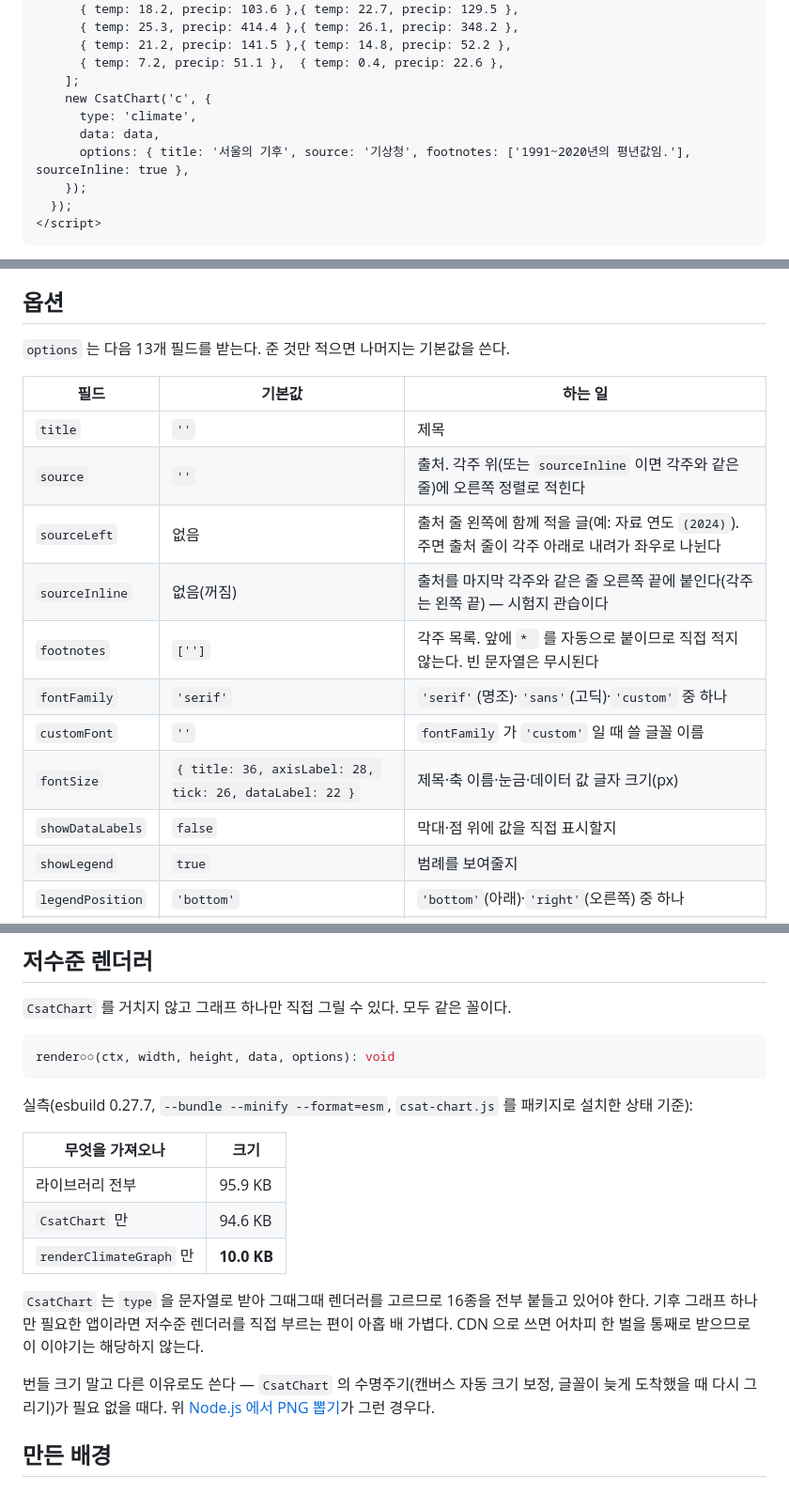
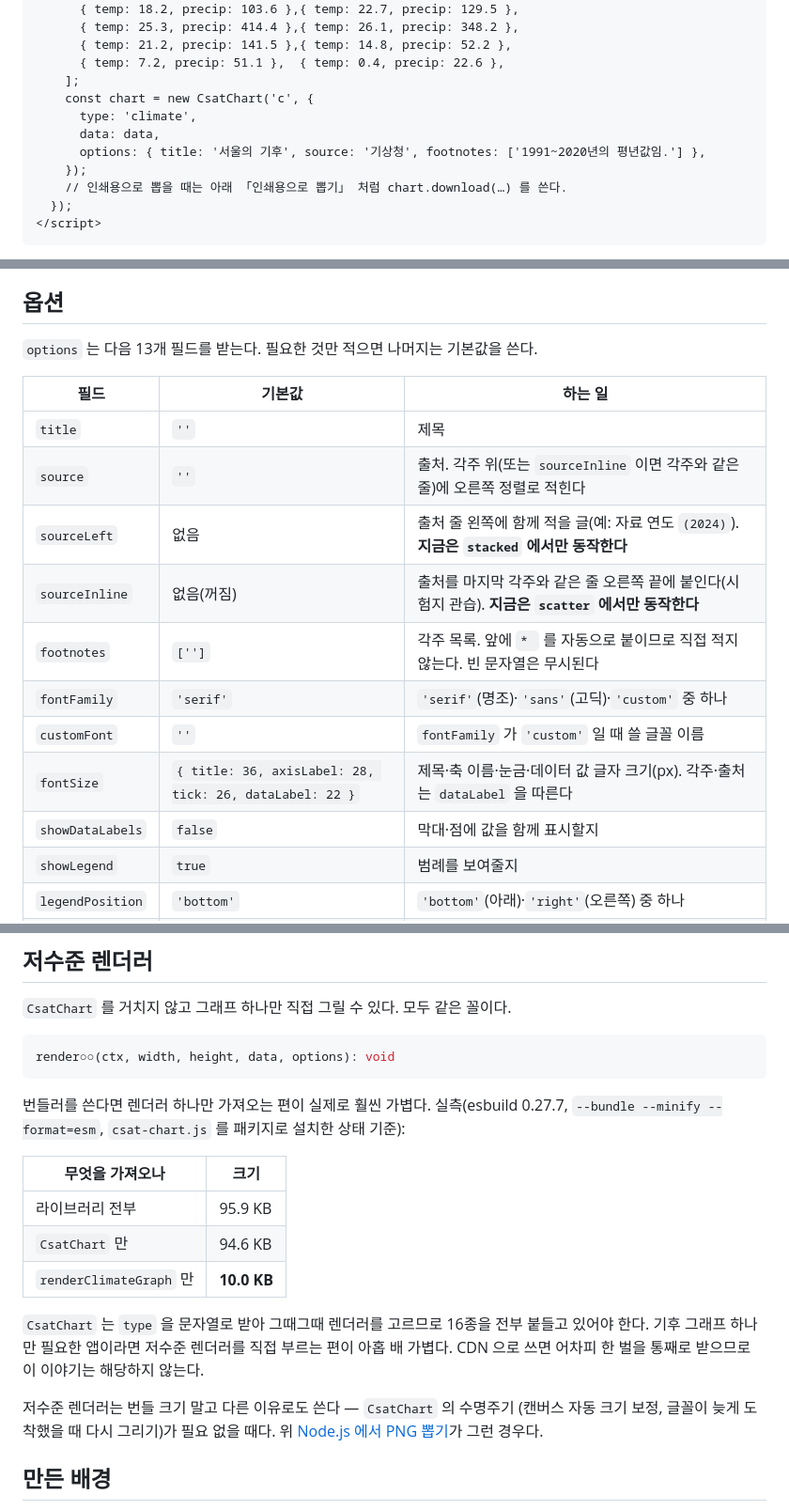
Before and after one commit to yhk1m/csat-chart.js, a Markdown page: README.md, 3 parts joined by grey strips. Shown at 94% size. Rendered like a GitHub page.

Commit message:
docs: 동작하지 않는 옵션을 정확히 적고, 교사 경로에서 chart 를 정의한다
재검토에서 나온 Important 2건과 문장 다듬기를 반영한다.

- sourceInline·sourceLeft 는 공통 옵션으로 문서화돼 있었지만 실제로는
  ScatterBubble.ts(sourceInline, 호출 두 곳)·StackedBarPie.ts(sourceLeft,
  호출 두 곳)에서만 넘겨진다 — grep 으로 2:2 를 직접 확인했다. climate 는
  둘 다 넘기지 않아 옵션 테이블의 두 행을 "지금은 OO 에서만 동작한다" 로
  고치고, 「내 자료 넣기」 스니펫에서 효과 없는 sourceInline: true 를 뺐다
  (제거 전후로 렌더링이 똑같음을 픽셀로 확인 — 그것이 리뷰어가 본 PNG의
  실제 상태다). CHANGELOG 「알아 둘 동작」에도 한계로 남겼다 — 나중에
  회귀로 오인하지 않도록.
- 재배치 이후 교사 경로(시작하기 → 내 자료 넣기 → …)가 chart 변수를 한
  번도 선언하지 않는데 「인쇄용으로 뽑기」·「그림이 이상할 때」는 chart.
  를 그대로 쓰고 있었다. 「내 자료 넣기」 스니펫에 `const chart =` 를
  붙이고 인쇄 절로 안내하는 주석을 달았다. 재실행해 여전히 같은 그림이
  나오는 것을 확인했다.
- 문장 다듬기: 저수준 렌더러 표 앞에 도입 문장 추가, "번들 크기 말고…"
  에 주어 복원, 옵션 절 서두의 동어반복 정리, 번들러 스니펫 주석·update()
  제목을 실제 문구로, fontSize 행에 각주·출처가 dataLabel 을 따른다는
  사실 추가(16개 렌더러 전부 확인), 캔버스 크기 문장의 인과 분리와 공백
  통일. CHANGELOG 「원본과 다른 점」에 GeoTester·GeoGrapher 소개 문장 추가
  (파일에서 GeoTester 언급이 사라져 GeoGrapher 가 안내 없이 등장하던 것).

npm run verify 전체 통과(골든 31장 포함, 278 테스트), npm pack --dry-run
12개 파일 그대로, 이모지 없음.

Co-Authored-By: Claude Opus 5 (1M context) <noreply@anthropic.com>
Claude-Session: https://claude.ai/code/session_01SFNJXsvqe7S3YjActr1HAA

````diff
--- a/README.md
+++ b/README.md
@@ -50,11 +50,12 @@
       { temp: 21.2, precip: 141.5 },{ temp: 14.8, precip: 52.2 },
       { temp: 7.2, precip: 51.1 },  { temp: 0.4, precip: 22.6 },
     ];
-    new CsatChart('c', {
+    const chart = new CsatChart('c', {
       type: 'climate',
       data: data,
-      options: { title: '서울의 기후', source: '기상청', footnotes: ['1991~2020년의 평년값임.'], sourceInline: true },
+      options: { title: '서울의 기후', source: '기상청', footnotes: ['1991~2020년의 평년값임.'] },
     });
+    // 인쇄용으로 뽑을 때는 아래 「인쇄용으로 뽑기」 처럼 chart.download(…) 를 쓴다.
   });
 </script>
 ```
@@ -91,19 +92,19 @@
 
 ## 옵션
 
-`options` 는 다음 13개 필드를 받는다. 준 것만 적으면 나머지는 기본값을 쓴다.
+`options` 는 다음 13개 필드를 받는다. 필요한 것만 적으면 나머지는 기본값을 쓴다.
 
 | 필드 | 기본값 | 하는 일 |
 |---|---|---|
 | `title` | `''` | 제목 |
 | `source` | `''` | 출처. 각주 위(또는 `sourceInline` 이면 각주와 같은 줄)에 오른쪽 정렬로 적힌다 |
-| `sourceLeft` | 없음 | 출처 줄 왼쪽에 함께 적을 글(예: 자료 연도 `(2024)`). 주면 출처 줄이 각주 아래로 내려가 좌우로 나뉜다 |
-| `sourceInline` | 없음(꺼짐) | 출처를 마지막 각주와 같은 줄 오른쪽 끝에 붙인다(각주는 왼쪽 끝) — 시험지 관습이다 |
+| `sourceLeft` | 없음 | 출처 줄 왼쪽에 함께 적을 글(예: 자료 연도 `(2024)`). **지금은 `stacked` 에서만 동작한다** |
+| `sourceInline` | 없음(꺼짐) | 출처를 마지막 각주와 같은 줄 오른쪽 끝에 붙인다(시험지 관습). **지금은 `scatter` 에서만 동작한다** |
 | `footnotes` | `['']` | 각주 목록. 앞에 `* ` 를 자동으로 붙이므로 직접 적지 않는다. 빈 문자열은 무시된다 |
 | `fontFamily` | `'serif'` | `'serif'`(명조)·`'sans'`(고딕)·`'custom'` 중 하나 |
 | `customFont` | `''` | `fontFamily` 가 `'custom'` 일 때 쓸 글꼴 이름 |
-| `fontSize` | `{ title: 36, axisLabel: 28, tick: 26, dataLabel: 22 }` | 제목·축 이름·눈금·데이터 값 글자 크기(px) |
-| `showDataLabels` | `false` | 막대·점 위에 값을 직접 표시할지 |
+| `fontSize` | `{ title: 36, axisLabel: 28, tick: 26, dataLabel: 22 }` | 제목·축 이름·눈금·데이터 값 글자 크기(px). 각주·출처는 `dataLabel` 을 따른다 |
+| `showDataLabels` | `false` | 막대·점에 값을 함께 표시할지 |
 | `showLegend` | `true` | 범례를 보여줄지 |
 | `legendPosition` | `'bottom'` | `'bottom'`(아래)·`'right'`(오른쪽) 중 하나 |
 | `legendLabel1` | `''` | 두 계열을 쓰는 종류(기후·편차·인구 피라미드)의 첫 계열 범례 이름. 비워 두면 데이터가 준 이름을 쓴다 |
@@ -291,8 +292,9 @@ CDN 판에서는 전역 `CsatChart` 에도 같이 붙어 있어 `CsatChart.CHART
 render○○(ctx, width, height, data, options): void
 ```
 
-실측(esbuild 0.27.7, `--bundle --minify --format=esm`, `csat-chart.js` 를
-패키지로 설치한 상태 기준):
+번들러를 쓴다면 렌더러 하나만 가져오는 편이 실제로 훨씬 가볍다. 실측(esbuild
+0.27.7, `--bundle --minify --format=esm`, `csat-chart.js` 를 패키지로 설치한
+상태 기준):
 
 | 무엇을 가져오나 | 크기 |
 |---|---|
@@ -305,9 +307,9 @@ render○○(ctx, width, height, data, options): void
 부르는 편이 아홉 배 가볍다. CDN 으로 쓰면 어차피 한 벌을 통째로 받으므로 이
 이야기는 해당하지 않는다.
 
-번들 크기 말고 다른 이유로도 쓴다 — `CsatChart` 의 수명주기(캔버스 자동 크기
-보정, 글꼴이 늦게 도착했을 때 다시 그리기)가 필요 없을 때다. 위 [Node.js 에서
-PNG 뽑기](#nodejs-에서-png-뽑기)가 그런 경우다.
+저수준 렌더러는 번들 크기 말고 다른 이유로도 쓴다 — `CsatChart` 의 수명주기
+(캔버스 자동 크기 보정, 글꼴이 늦게 도착했을 때 다시 그리기)가 필요 없을 때다.
+위 [Node.js 에서 PNG 뽑기](#nodejs-에서-png-뽑기)가 그런 경우다.
 
 ## 만든 배경
 
````
Also changed, not shown: other parts of README.md (+4 -4 lines), CHANGELOG.md (+5 -0 lines).
